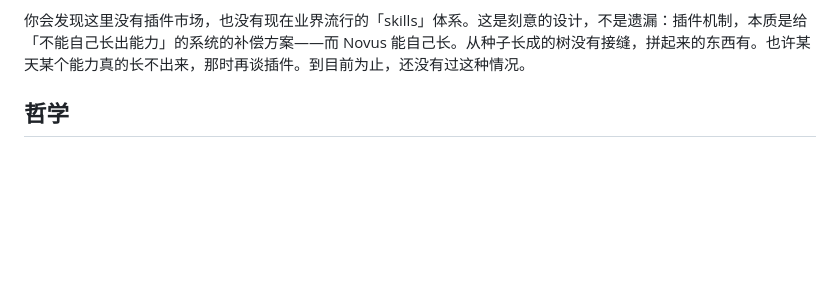
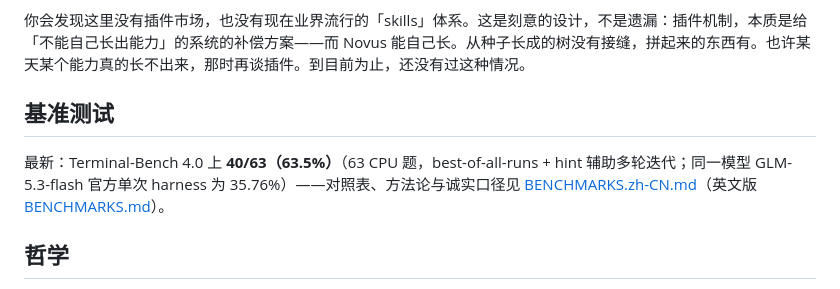
Before and after one commit to RexHuang/novus, a Markdown page: README.zh-CN.md, the part around the change. GitHub-like rendering; blank space fills up the shorter version.

Commit message:
README: add TB4 63.5% result line with link to BENCHMARKS (en + zh-CN)

```diff
--- a/README.zh-CN.md
+++ b/README.zh-CN.md
@@ -106,6 +106,11 @@ Novus 不是从一张架构图开始的。它从一颗种子——一个最小
 
 你会发现这里没有插件市场，也没有现在业界流行的「skills」体系。这是刻意的设计，不是遗漏：插件机制，本质是给「不能自己长出能力」的系统的补偿方案——而 Novus 能自己长。从种子长成的树没有接缝，拼起来的东西有。也许某天某个能力真的长不出来，那时再谈插件。到目前为止，还没有过这种情况。
 
+
+## 基准测试
+
+最新：Terminal-Bench 4.0 上 **40/63（63.5%）**（63 CPU 题，best-of-all-runs + hint 辅助多轮迭代；同一模型 GLM-5.3-flash 官方单次 harness 为 35.76%）——对照表、方法论与诚实口径见 [BENCHMARKS.zh-CN.md](BENCHMARKS.zh-CN.md)（英文版 [BENCHMARKS.md](BENCHMARKS.md)）。
+
 ## 哲学
 
 1. **Agent 才是产品，不是 App。** 没有窗框，没有 Electron——一个 REPL 和一个 HTTP 服务器。
```
Also changed, not shown: README.md (+3 -0 lines).
